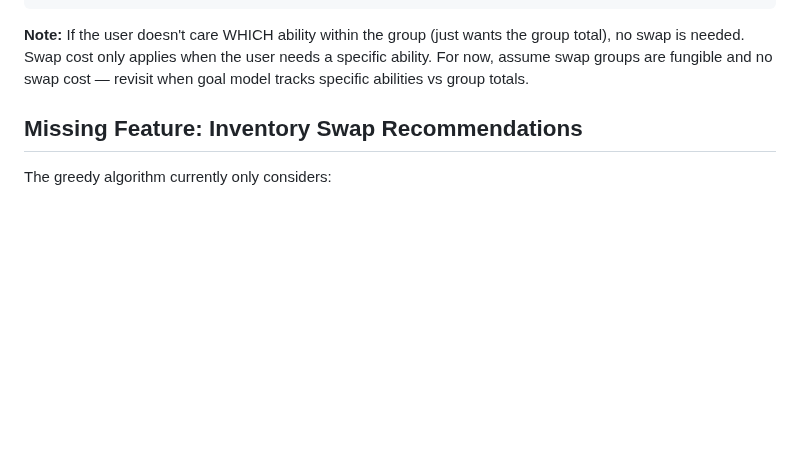
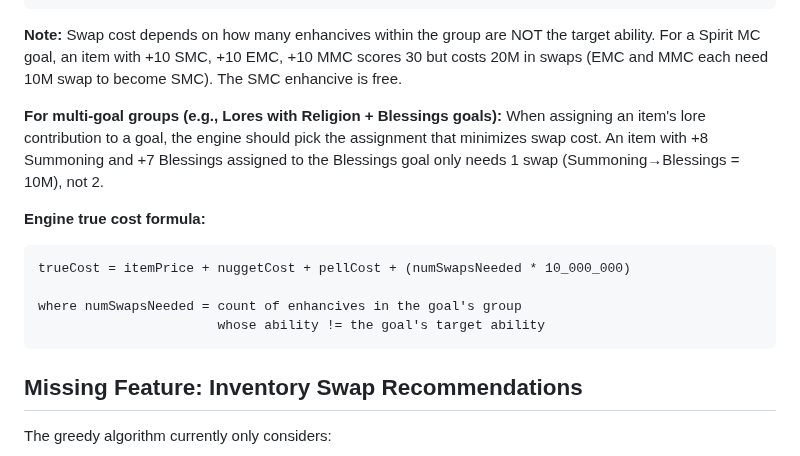
Before and after one commit to Buckwheet/GS4-EnhanciveShopper, a Markdown page: ENGINE_DESIGN_NOTES.md, the part around the change. GitHub-like rendering; blank space fills up the shorter version.

Commit message:
Engine notes: swap cost calculation per enhancive, multi-goal assignment optimization

````diff
--- a/ENGINE_DESIGN_NOTES.md
+++ b/ENGINE_DESIGN_NOTES.md
@@ -294,7 +294,18 @@ for each enhancive on item:
 trueCost = itemPrice + nuggetCost + pellCost + swapCost
 ```
 
-**Note:** If the user doesn't care WHICH ability within the group (just wants the group total), no swap is needed. Swap cost only applies when the user needs a specific ability. For now, assume swap groups are fungible and no swap cost — revisit when goal model tracks specific abilities vs group totals.
+**Note:** Swap cost depends on how many enhancives within the group are NOT the target ability. For a Spirit MC goal, an item with +10 SMC, +10 EMC, +10 MMC scores 30 but costs 20M in swaps (EMC and MMC each need 10M swap to become SMC). The SMC enhancive is free.
+
+**For multi-goal groups (e.g., Lores with Religion + Blessings goals):**
+When assigning an item's lore contribution to a goal, the engine should pick the assignment that minimizes swap cost. An item with +8 Summoning and +7 Blessings assigned to the Blessings goal only needs 1 swap (Summoning→Blessings = 10M), not 2.
+
+**Engine true cost formula:**
+```
+trueCost = itemPrice + nuggetCost + pellCost + (numSwapsNeeded * 10_000_000)
+
+where numSwapsNeeded = count of enhancives in the goal's group
+                       whose ability != the goal's target ability
+```
 
 ## Missing Feature: Inventory Swap Recommendations
 
````
